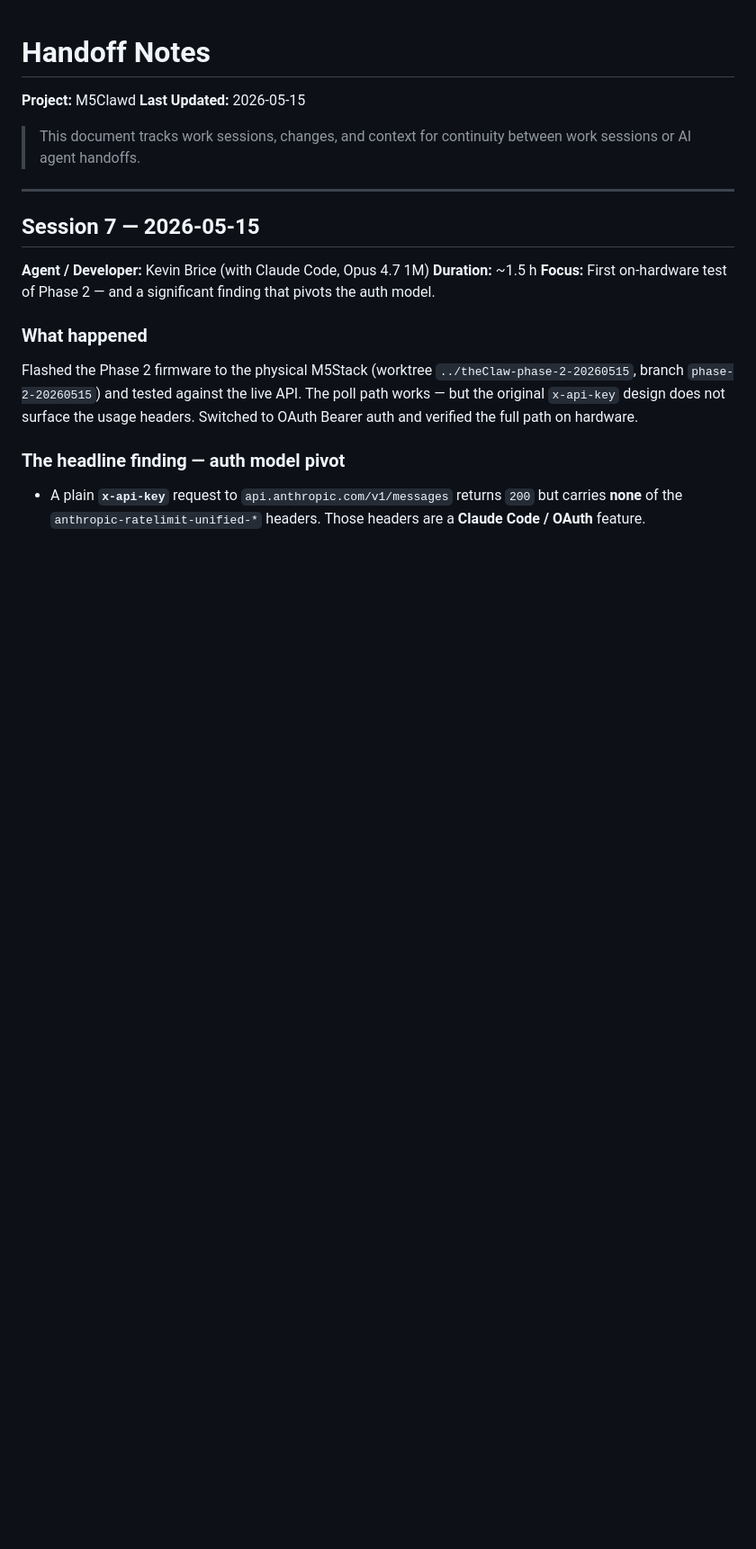
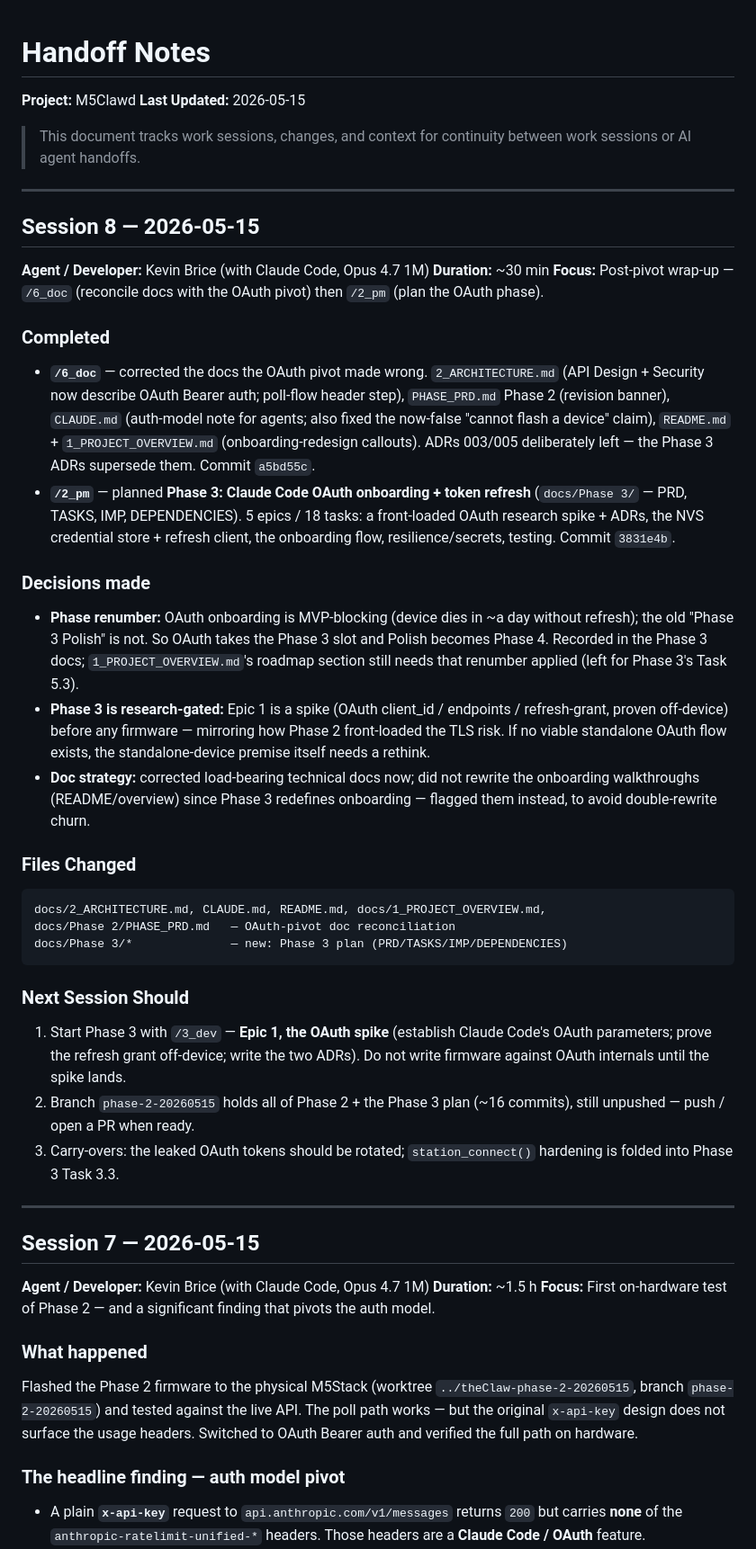
Before and after one commit to bricekevin/fw, a Markdown page: codemeter/docs/HANDOFF_NOTES.md, the part around the change. Shown at 90% size. GitHub-like rendering; blank space fills up the shorter version.

Commit message:
docs: record Session 8 (doc reconciliation + Phase 3 plan)

````diff
--- a/codemeter/docs/HANDOFF_NOTES.md
+++ b/codemeter/docs/HANDOFF_NOTES.md
@@ -4,6 +4,39 @@
 **Last Updated:** 2026-05-15
 
 > This document tracks work sessions, changes, and context for continuity between work sessions or AI agent handoffs.
+
+---
+
+## Session 8 — 2026-05-15
+
+**Agent / Developer:** Kevin Brice (with Claude Code, Opus 4.7 1M)
+**Duration:** ~30 min
+**Focus:** Post-pivot wrap-up — `/6_doc` (reconcile docs with the OAuth pivot) then `/2_pm` (plan the OAuth phase).
+
+### Completed
+
+- **`/6_doc`** — corrected the docs the OAuth pivot made wrong. `2_ARCHITECTURE.md` (API Design + Security now describe OAuth Bearer auth; poll-flow header step), `PHASE_PRD.md` Phase 2 (revision banner), `CLAUDE.md` (auth-model note for agents; also fixed the now-false "cannot flash a device" claim), `README.md` + `1_PROJECT_OVERVIEW.md` (onboarding-redesign callouts). ADRs 003/005 deliberately left — the Phase 3 ADRs supersede them. Commit `a5bd55c`.
+- **`/2_pm`** — planned **Phase 3: Claude Code OAuth onboarding + token refresh** (`docs/Phase 3/` — PRD, TASKS, IMP, DEPENDENCIES). 5 epics / 18 tasks: a front-loaded OAuth research spike + ADRs, the NVS credential store + refresh client, the onboarding flow, resilience/secrets, testing. Commit `3831e4b`.
+
+### Decisions made
+
+- **Phase renumber:** OAuth onboarding is MVP-blocking (device dies in ~a day without refresh); the old "Phase 3 Polish" is not. So OAuth takes the Phase 3 slot and Polish becomes Phase 4. Recorded in the Phase 3 docs; `1_PROJECT_OVERVIEW.md`'s roadmap section still needs that renumber applied (left for Phase 3's Task 5.3).
+- **Phase 3 is research-gated:** Epic 1 is a spike (OAuth client_id / endpoints / refresh-grant, proven off-device) before any firmware — mirroring how Phase 2 front-loaded the TLS risk. If no viable standalone OAuth flow exists, the standalone-device premise itself needs a rethink.
+- **Doc strategy:** corrected load-bearing technical docs now; did not rewrite the onboarding walkthroughs (README/overview) since Phase 3 redefines onboarding — flagged them instead, to avoid double-rewrite churn.
+
+### Files Changed
+
+```text
+docs/2_ARCHITECTURE.md, CLAUDE.md, README.md, docs/1_PROJECT_OVERVIEW.md,
+docs/Phase 2/PHASE_PRD.md   — OAuth-pivot doc reconciliation
+docs/Phase 3/*              — new: Phase 3 plan (PRD/TASKS/IMP/DEPENDENCIES)
+```
+
+### Next Session Should
+
+1. Start Phase 3 with `/3_dev` — **Epic 1, the OAuth spike** (establish Claude Code's OAuth parameters; prove the refresh grant off-device; write the two ADRs). Do not write firmware against OAuth internals until the spike lands.
+2. Branch `phase-2-20260515` holds all of Phase 2 + the Phase 3 plan (~16 commits), still unpushed — push / open a PR when ready.
+3. Carry-overs: the leaked OAuth tokens should be rotated; `station_connect()` hardening is folded into Phase 3 Task 3.3.
 
 ---
 
````
